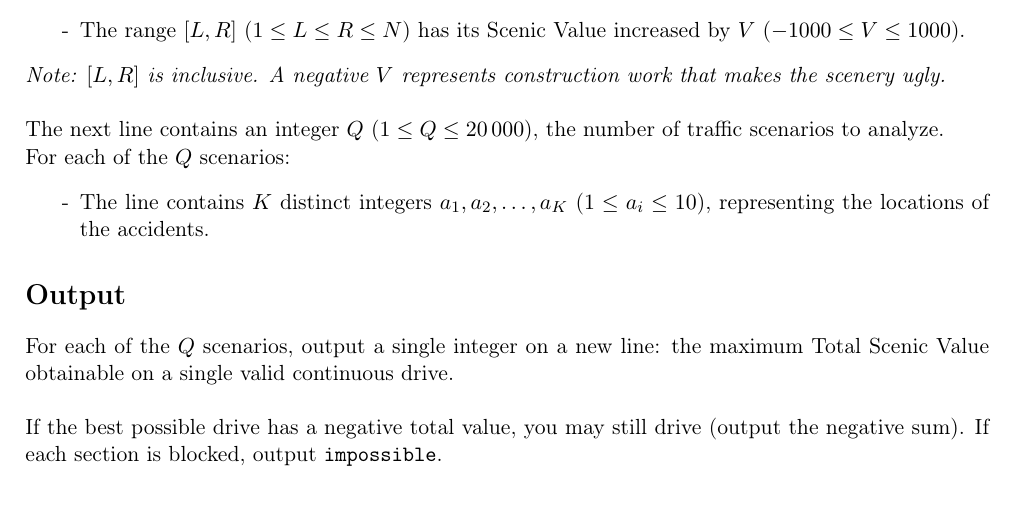
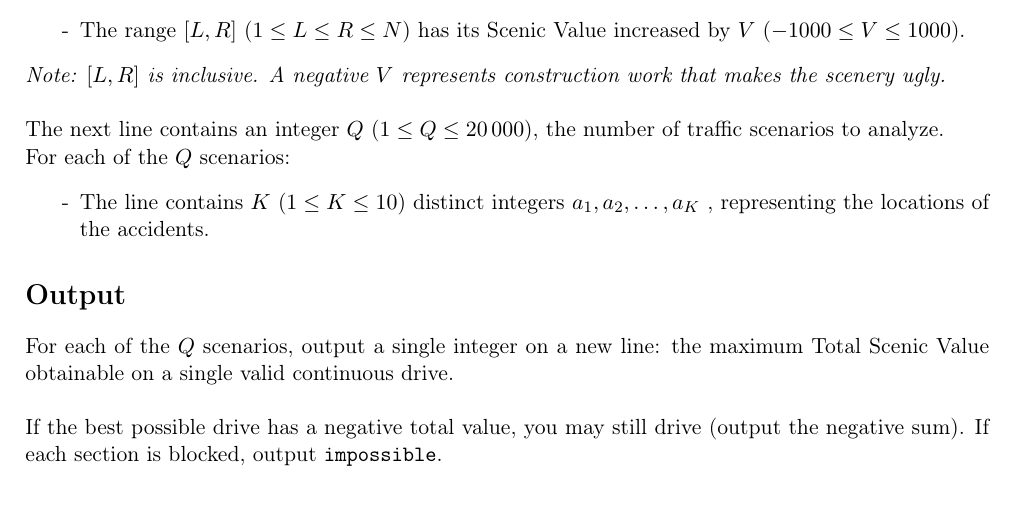
Before and after one commit to NickMilin/Comp321-Final-Project, a LaTeX document (problem_statement/problem.tex): part of page 2 of 3, cut so that both start at the same text. Compiled offline with pdfLaTeX.

Commit message:
Fixed problem statement

```diff
--- a/problem_statement/problem.tex
+++ b/problem_statement/problem.tex
@@ -90,7 +90,7 @@ The first line contains two integers $N$ and $M$ ($1 \le N, M \le 200\,000$), re
 
 \noindent For each of the $Q$ scenarios:
 \begin{itemize}
-    \item The line contains $K$ distinct integers $a_1, a_2, \dots, a_K$ ($1 \le a_i \le 10$), representing the locations of the accidents.
+    \item The line contains $K$ ($1 \le K \le 10$) distinct integers $a_1, a_2,\dots, a_K$ , representing the locations of the accidents.
 \end{itemize}
 
 
```
